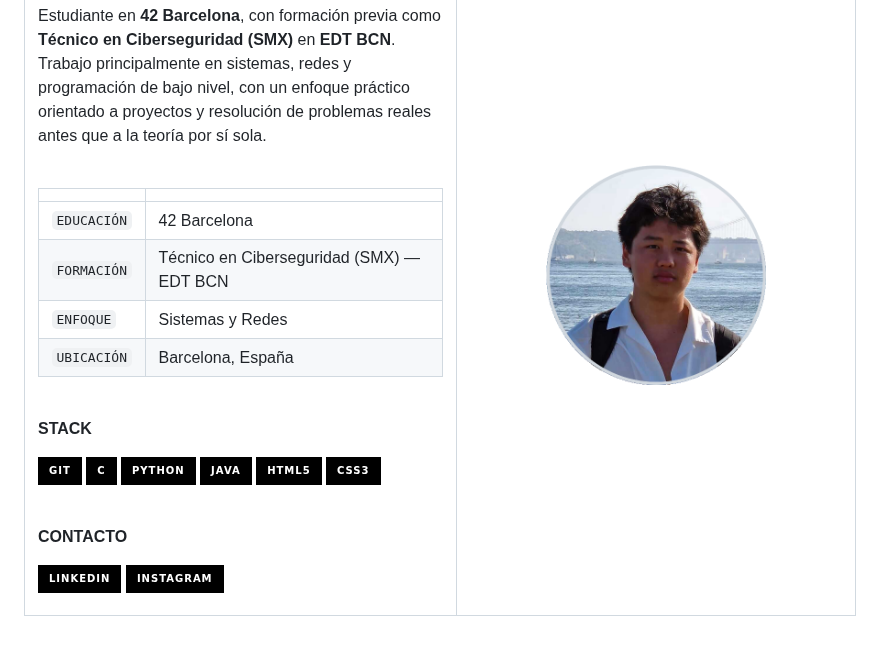
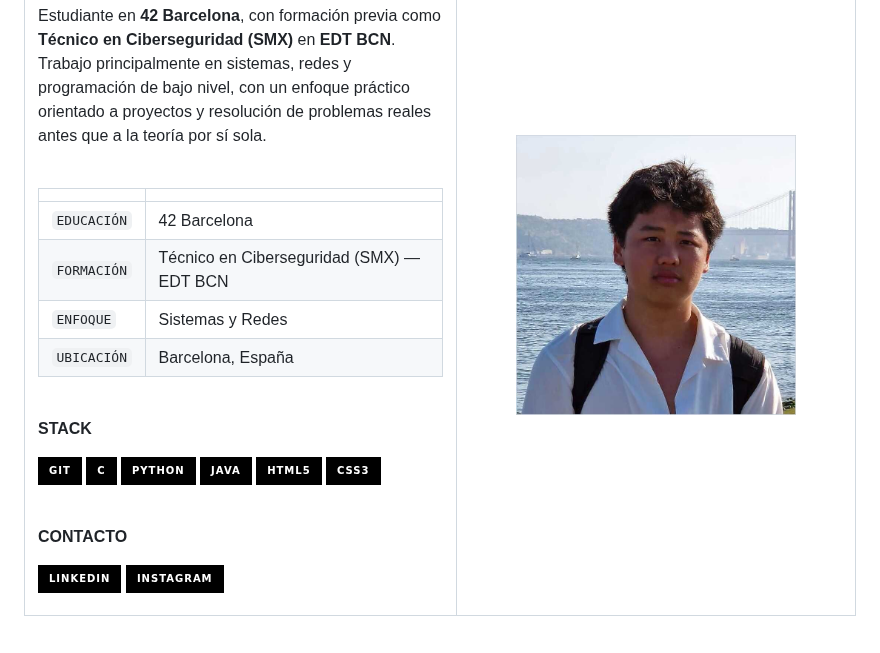
Before and after one commit to zexuguo/zexuguo, a Markdown page: README.md, the part around the change. Rendered like a GitHub page; pictures changed too: assets/portrait.jpg (added), assets/portrait.png (deleted); badges without logos.

Commit message:
Use full uncropped photo instead of circular crop
Co-Authored-By: Claude Sonnet 5 <noreply@anthropic.com>

```diff
--- a/README.md
+++ b/README.md
@@ -44,7 +44,7 @@ Estudiante en **42 Barcelona**, con formación previa como **Técnico en Ciberse
 </td>
 <td align="center" width="48%">
 
-<img src="assets/portrait.png" width="220" alt="Zexu Guo"/>
+<img src="assets/portrait.jpg" width="280" alt="Zexu Guo"/>
 
 </td>
 </tr>
```
